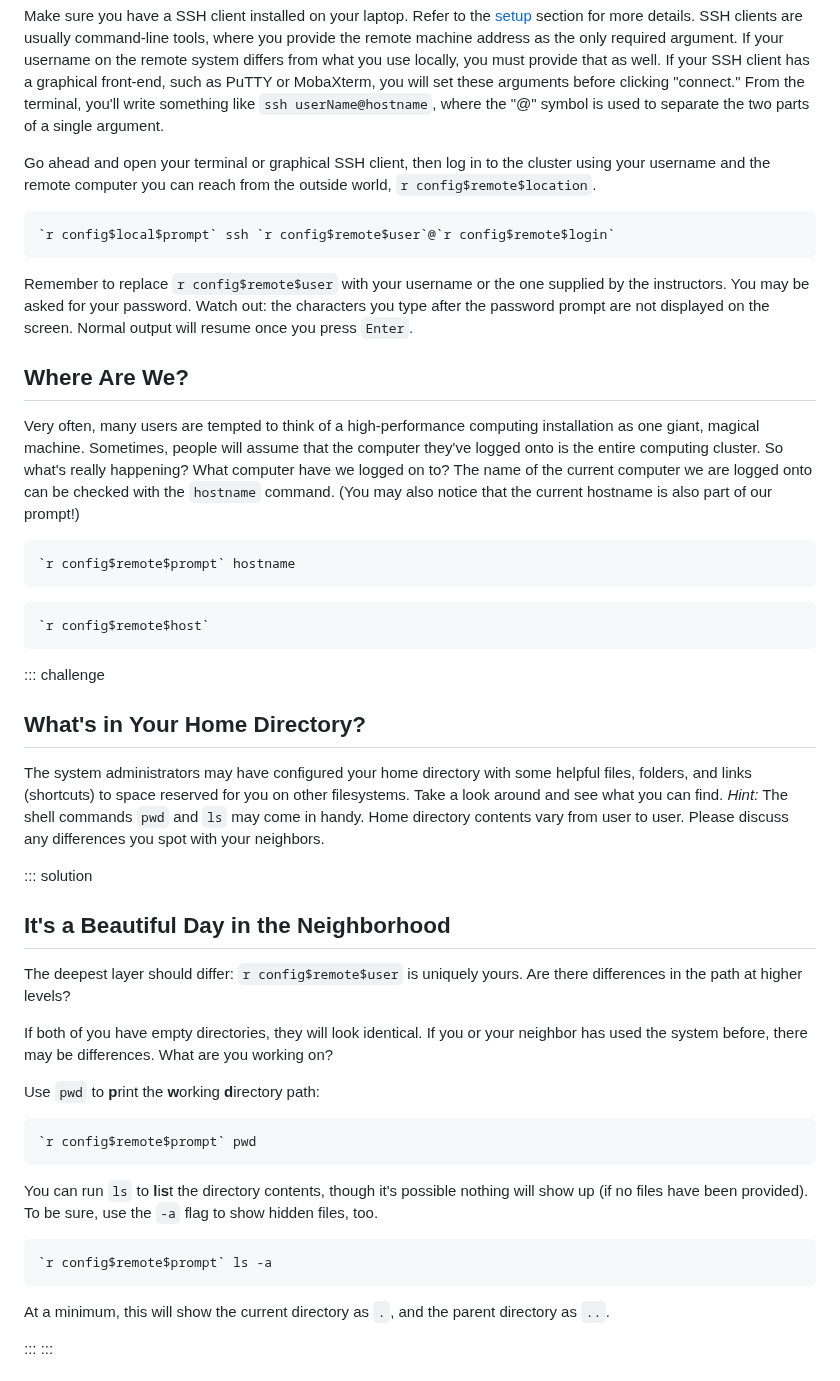
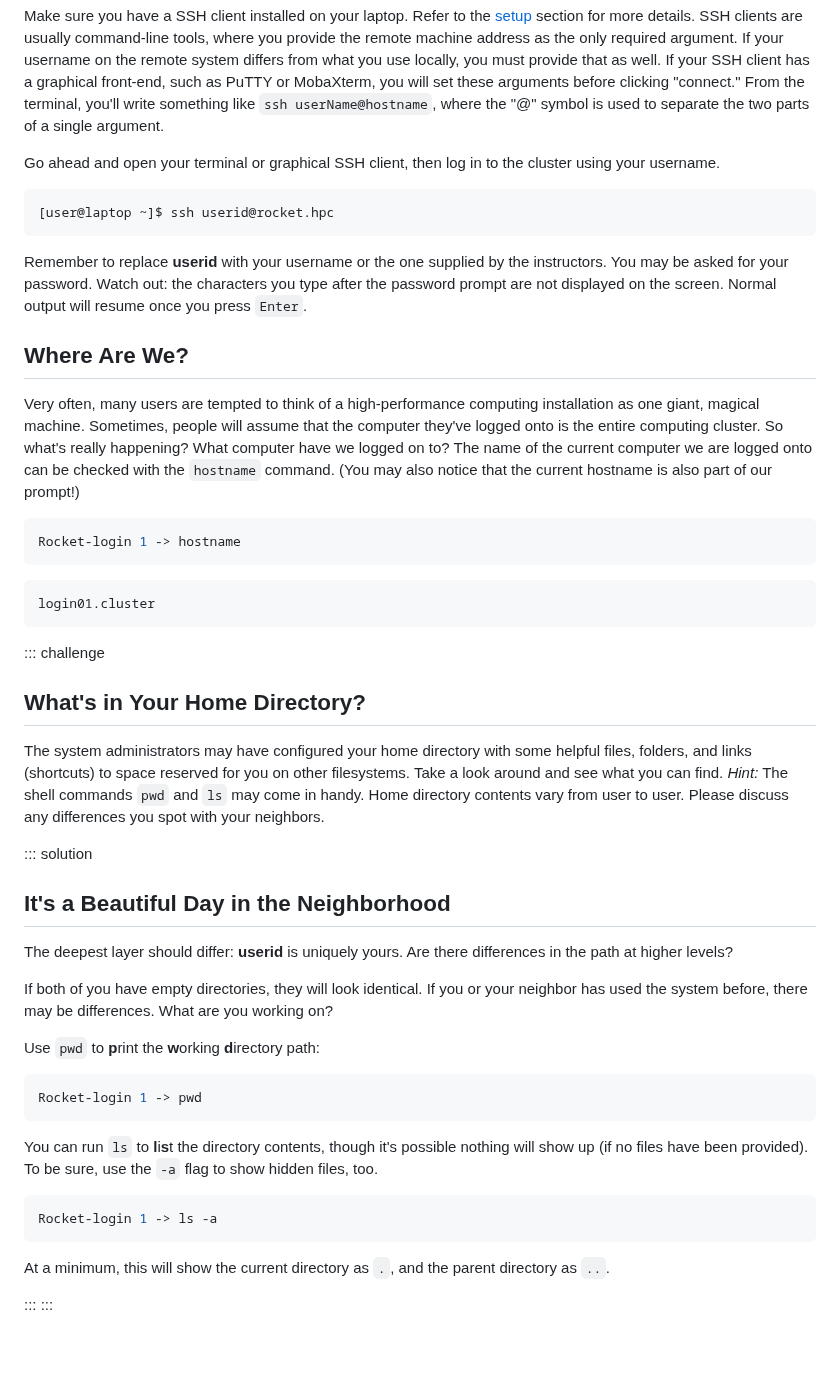
Before and after one commit to NclRSE-Training/hpc-intro-rocket, a Markdown page: episodes/12-cluster.md, the part around the change. GitHub-like rendering; blank space fills up the shorter version.

Commit message:
Update 12-cluster.md
removed r snippets

````diff
--- a/episodes/12-cluster.md
+++ b/episodes/12-cluster.md
@@ -84,14 +84,13 @@ userName@hostname`, where the "@" symbol is used to separate the two parts of a
 single argument.
 
 Go ahead and open your terminal or graphical SSH client, then log in to the
-cluster using your username and the remote computer you can reach from the
-outside world, `r config$remote$location`.
+cluster using your username.
 
 ```bash
-`r config$local$prompt` ssh `r config$remote$user`@`r config$remote$login`
+[user@laptop ~]$ ssh userid@rocket.hpc
 ```
 
-Remember to replace ``r config$remote$user`` with your username or the one
+Remember to replace **userid** with your username or the one
 supplied by the instructors. You may be asked for your password. Watch out: the
 characters you type after the password prompt are not displayed on the screen.
 Normal output will resume once you press `Enter`.
@@ -106,11 +105,11 @@ computer we are logged onto can be checked with the `hostname` command. (You
 may also notice that the current hostname is also part of our prompt!)
 
 ```bash
-`r config$remote$prompt` hostname
+Rocket-login 1 -> hostname
 ```
 
 ```bash
-`r config$remote$host`
+login01.cluster
 ```
 
 ::: challenge
@@ -128,7 +127,7 @@ differences you spot with your neighbors.
 
 ## It's a Beautiful Day in the Neighborhood
 
-The deepest layer should differ: ``r config$remote$user`` is uniquely yours.
+The deepest layer should differ: **userid** is uniquely yours.
 Are there differences in the path at higher levels?
 
 If both of you have empty directories, they will look identical. If you
@@ -139,7 +138,7 @@ are you working on?
 Use `pwd` to **p**rint the **w**orking **d**irectory path:
 
 ```bash
-`r config$remote$prompt` pwd
+Rocket-login 1 -> pwd
 ```
 
 You can run `ls` to **l**i**s**t the directory contents, though it's
@@ -147,7 +146,7 @@ possible nothing will show up (if no files have been provided). To be sure,
 use the `-a` flag to show hidden files, too.
 
 ```bash
-`r config$remote$prompt` ls -a
+Rocket-login 1 -> ls -a
 ```
 
 At a minimum, this will show the current directory as `.`, and the parent
````
